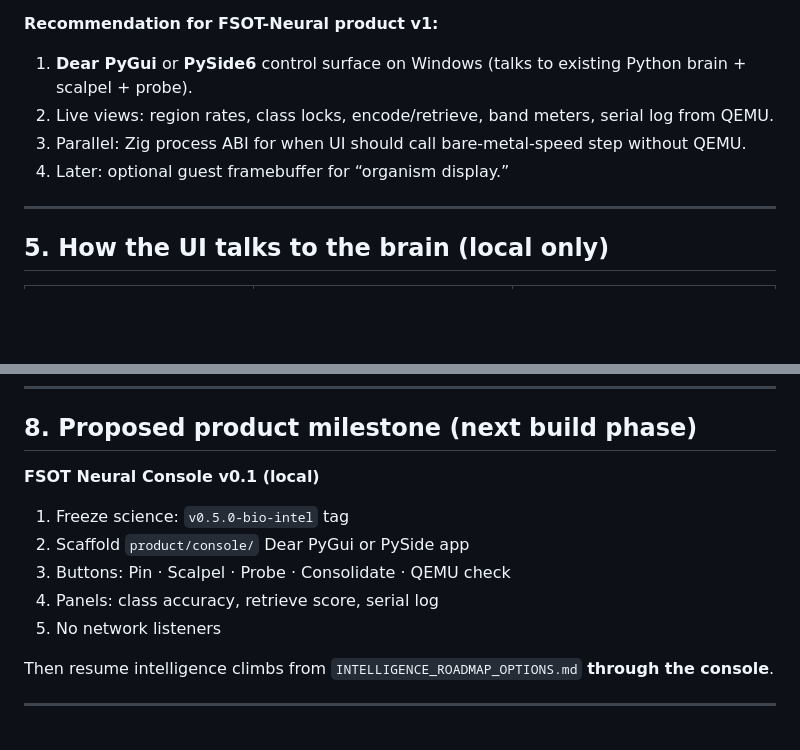
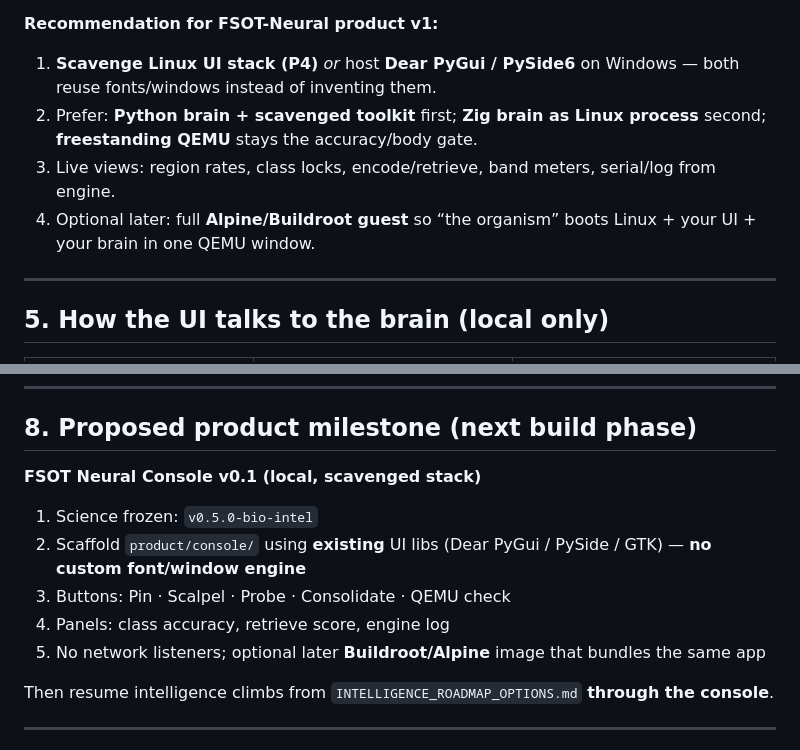
Before and after one commit to dappalumbo91/FSOT-2.1-Neural, a Markdown page: docs/PRODUCT_UI_AND_DISPLAY.md, 2 parts joined by grey strips. Rendered like a GitHub page; blank space fills up the shorter version.

```diff
--- a/docs/PRODUCT_UI_AND_DISPLAY.md
+++ b/docs/PRODUCT_UI_AND_DISPLAY.md
@@ -104,10 +156,10 @@ QEMU window shows it on the host monitor
 
 **Recommendation for FSOT-Neural product v1:**
 
-1. **Dear PyGui** or **PySide6** control surface on Windows (talks to existing Python brain + scalpel + probe).
-2. Live views: region rates, class locks, encode/retrieve, band meters, serial log from QEMU.
-3. Parallel: Zig process ABI for when UI should call bare-metal-speed step without QEMU.
-4. Later: optional guest framebuffer for “organism display.”
+1. **Scavenge Linux UI stack (P4)** *or* host **Dear PyGui / PySide6** on Windows — both reuse fonts/windows instead of inventing them.
+2. Prefer: **Python brain + scavenged toolkit** first; **Zig brain as Linux process** second; **freestanding QEMU** stays the accuracy/body gate.
+3. Live views: region rates, class locks, encode/retrieve, band meters, serial/log from engine.
+4. Optional later: full **Alpine/Buildroot guest** so “the organism” boots Linux + your UI + your brain in one QEMU window.
 
 ---
 
@@ -166,13 +218,13 @@ You **do** need the **brain calculations** able to live there — which we alrea
 
 ## 8. Proposed product milestone (next build phase)
 
-**FSOT Neural Console v0.1 (local)**
+**FSOT Neural Console v0.1 (local, scavenged stack)**
 
-1. Freeze science: `v0.5.0-bio-intel` tag
-2. Scaffold `product/console/` Dear PyGui or PySide app
+1. Science frozen: `v0.5.0-bio-intel`
+2. Scaffold `product/console/` using **existing** UI libs (Dear PyGui / PySide / GTK) — **no custom font/window engine**
 3. Buttons: Pin · Scalpel · Probe · Consolidate · QEMU check
-4. Panels: class accuracy, retrieve score, serial log
-5. No network listeners
+4. Panels: class accuracy, retrieve score, engine log
+5. No network listeners; optional later **Buildroot/Alpine** image that bundles the same app
 
 Then resume intelligence climbs from `INTELLIGENCE_ROADMAP_OPTIONS.md` **through the console**.
 
```
Also changed, not shown: other parts of docs/PRODUCT_UI_AND_DISPLAY.md (+52 -0 lines), docs/INTELLIGENCE_ROADMAP_OPTIONS.md (+8 -6 lines).
